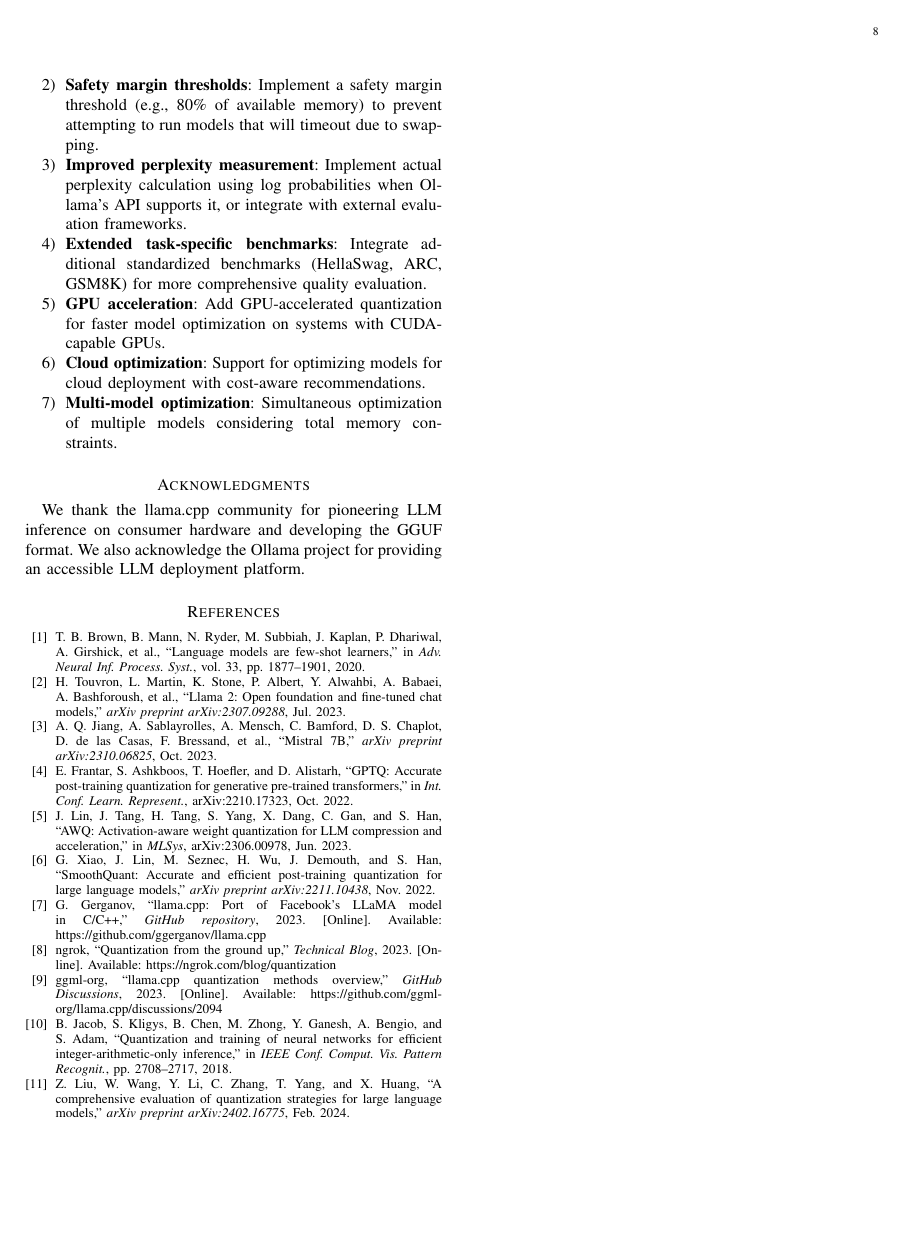
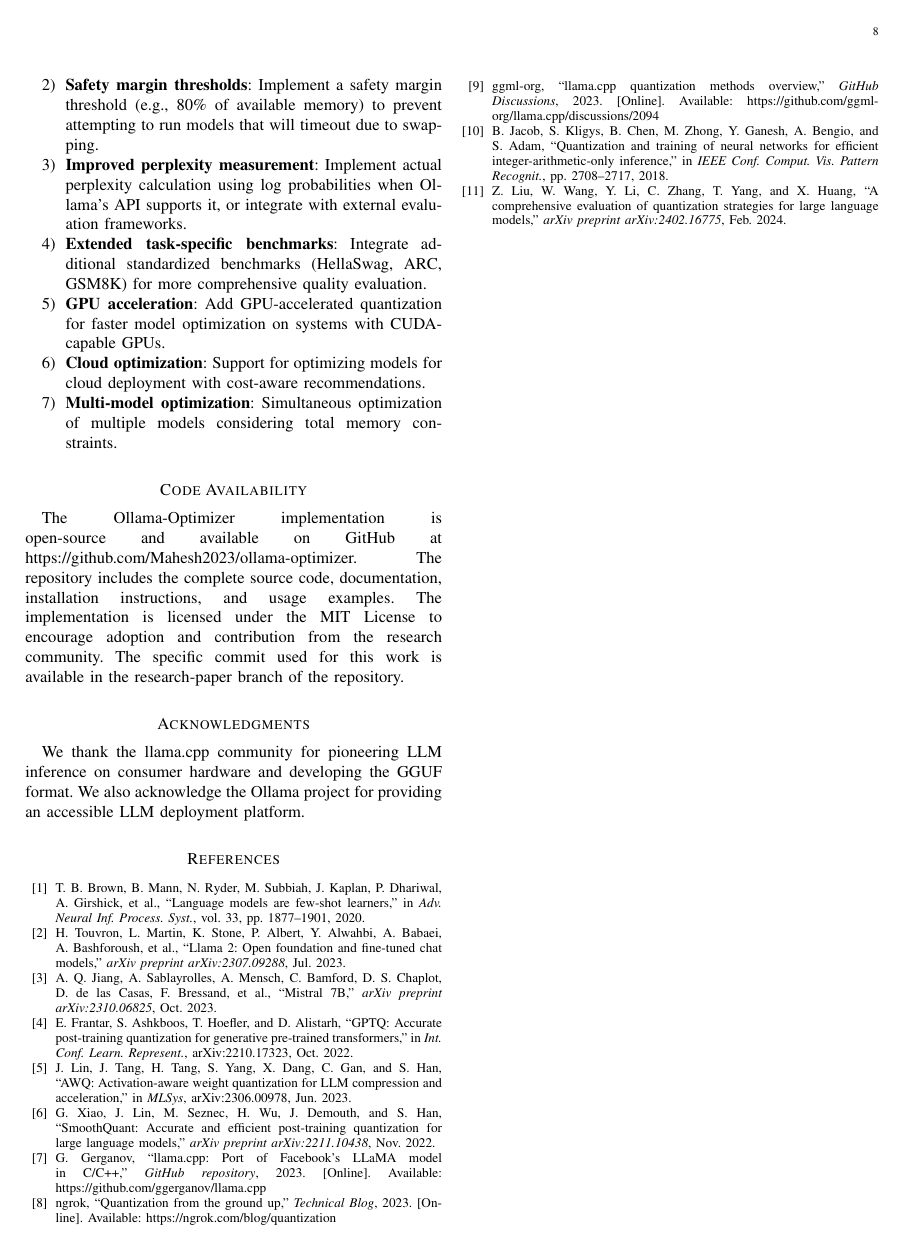
Before and after one commit to Mahesh2023/ollama-optimizer, a LaTeX paper (docs/research_paper.tex): page 8 of 8. Compiled offline with pdfLaTeX.

Commit message:
Add GitHub implementation link and Code Availability section to paper

```diff
--- a/docs/research_paper.tex
+++ b/docs/research_paper.tex
@@ -486,6 +486,10 @@ Future work includes integrating llama.cpp's quantization engine for actual requ
     \item \textbf{Multi-model optimization}: Simultaneous optimization of multiple models considering total memory constraints.
 \end{enumerate}
 
+\section*{Code Availability}
+
+The Ollama-Optimizer implementation is open-source and available on GitHub at https://github.com/Mahesh2023/ollama-optimizer. The repository includes the complete source code, documentation, installation instructions, and usage examples. The implementation is licensed under the MIT License to encourage adoption and contribution from the research community. The specific commit used for this work is available in the research-paper branch of the repository.
+
 \section*{Acknowledgments}
 
 We thank the llama.cpp community for pioneering LLM inference on consumer hardware and developing the GGUF format. We also acknowledge the Ollama project for providing an accessible LLM deployment platform.
```
Also changed, not shown: docs/research_paper.tex (2 more changed lines).
